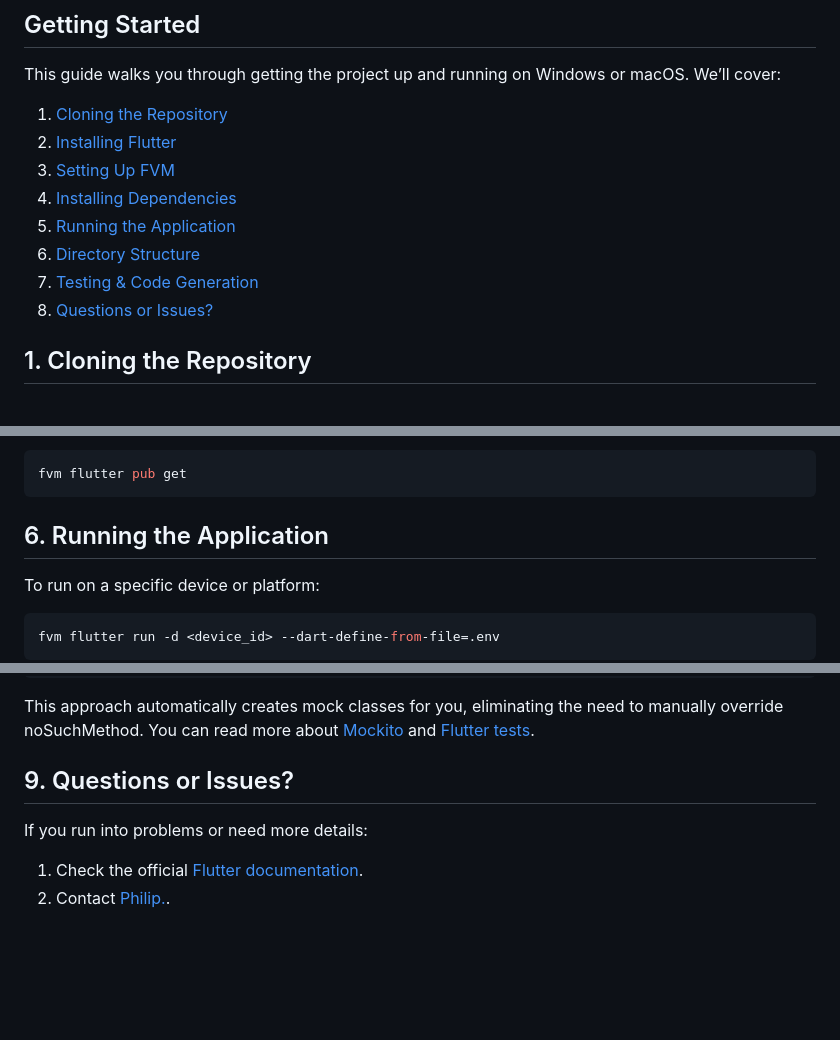
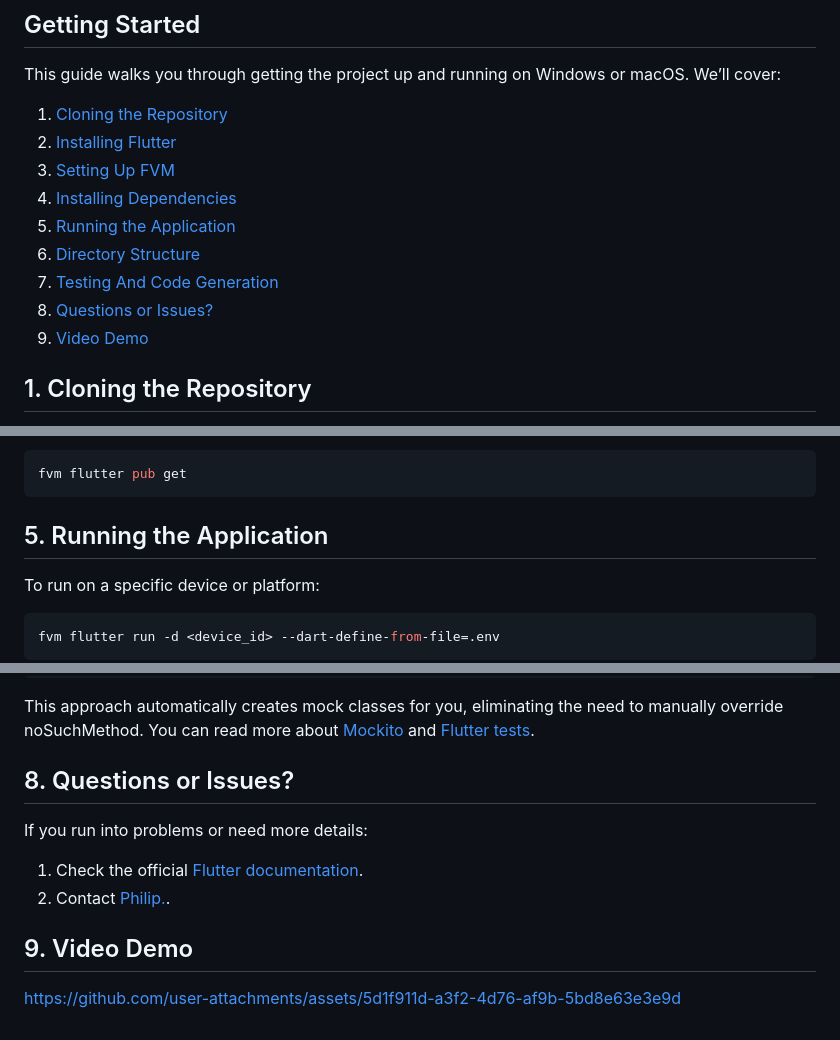
Before and after one commit to djoks/ticketmaster, a Markdown page: README.md, 3 parts joined by grey strips. GitHub-like rendering; blank space fills up the shorter version.

````diff
--- a/README.md
+++ b/README.md
@@ -10,10 +10,11 @@ This guide walks you through getting the project up and running on Windows or ma
 2. [Installing Flutter](#2-installing-flutter)
 3. [Setting Up FVM](#3-setting-up-fvm)
 4. [Installing Dependencies](#5-installing-dependencies)
-5. [Running the Application](#6-running-the-application)
-6. [Directory Structure](#7-directory-structure)
-7. [Testing & Code Generation](#8-directory-structure)
-8. [Questions or Issues?](#9-questions-or-issues)
+5. [Running the Application](#5-running-the-application)
+6. [Directory Structure](#6-directory-structure)
+7. [Testing And Code Generation](#7-testing-and-code-generation)
+8. [Questions or Issues?](#8-questions-or-issues)
+9. [Video Demo](#9-video-demo)
 
 ## 1. Cloning the Repository
 
@@ -163,7 +164,7 @@ In the project root, install the required packages:
 fvm flutter pub get
 ```
 
-## 6. Running the Application
+## 5. Running the Application
 
 To run on a specific device or platform:
 
@@ -304,9 +305,13 @@ void main() {
 
 This approach automatically creates mock classes for you, eliminating the need to manually override noSuchMethod. You can read more about [Mockito](https://pub.dev/packages/mockito) and [Flutter tests](https://docs.flutter.dev/testing/overview).
 
-## 9. Questions or Issues?
+## 8. Questions or Issues?
 
 If you run into problems or need more details:
 
 1. Check the official [Flutter documentation](https://docs.flutter.dev/).
 2. Contact [Philip.](contact.djoks@gmail.com).
+
+## 9. Video Demo
+
+https://github.com/user-attachments/assets/5d1f911d-a3f2-4d76-af9b-5bd8e63e3e9d
````
Also changed, not shown: other parts of README.md (+2 -2 lines).
